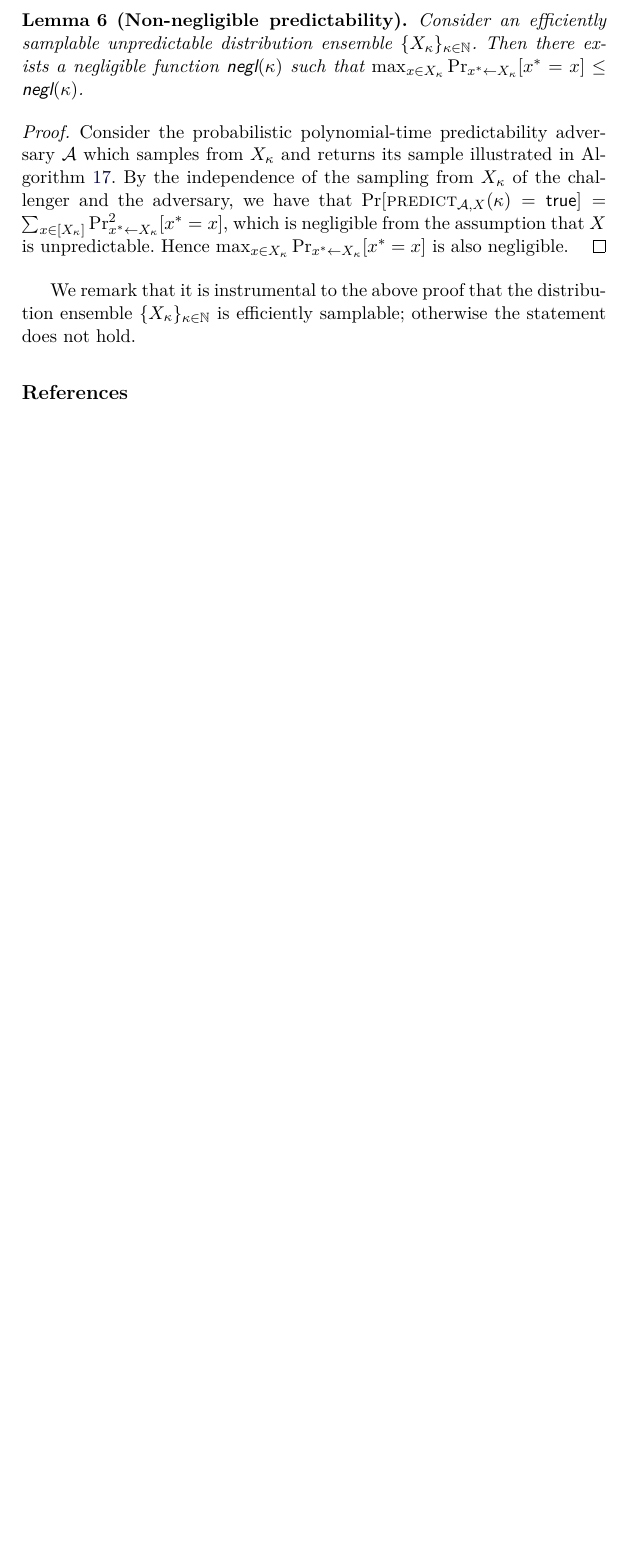
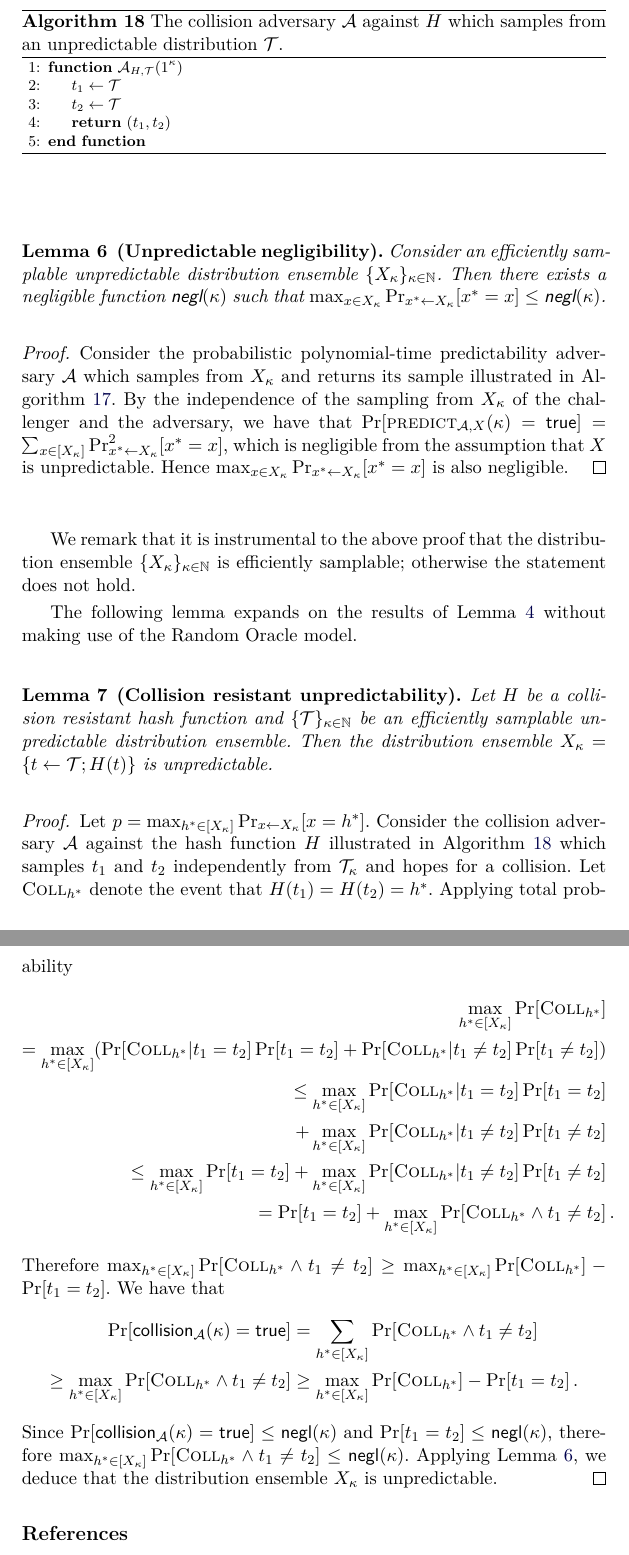
Before and after one commit to decrypto-org/burn-paper, a LaTeX paper (burn.tex, which reads algorithms/alg.collision-adversary-unpred-crs.tex, standard.tex): part of page 26 of 27 before the commit and two parts of pages 26 and 27 of 28 after it, the two joined at a grey line, cut at the place of the change, the shorter picture padded with empty space. Compiled offline with pdfLaTeX.

Commit message:
State and prove unpred-negl lem

```diff
--- /dev/null
+++ b/algorithms/alg.collision-adversary-unpred-crs.tex
@@ -0,0 +1,12 @@
+\begin{figure}[t]
+\begin{algorithm}[H]
+    \caption{\label{alg.collision-adversary-unpred-crs} The collision adversary $\mathcal{A}$ against $H$ which samples from an unpredictable distribution $\mathcal{T}$.}
+    \begin{algorithmic}[1]
+        \Function{$\mathcal{A}_{H,\mathcal{T}}$}{$1^\kappa$}
+            \Let{t_1}{\mathcal{T}}
+            \Let{t_2}{\mathcal{T}}
+            \State\Return{$(t_1, t_2)$}
+        \EndFunction
+    \end{algorithmic}
+\end{algorithm}
+\end{figure}
--- a/standard.tex
+++ b/standard.tex
@@ -73,7 +73,7 @@ holds for distributions that are efficiently samplable.
 
 \import{./}{algorithms/alg.predictability-adversary-guess.tex}
 
-\begin{lemma}[Non-negligible predictability]
+\begin{lemma}[Unpredictable negligibility]\label{lem:unpred-negl}
   Consider an efficiently samplable unpredictable distribution ensemble $\{X_\kappa\}_{\kappa\in\mathbb{N}}$. Then there exists a negligible function $\negl$ such that $\max_{x \in X_\kappa}\Pr_{x^* \gets X_\kappa}[x^* = x] \leq \negl$.
 \end{lemma}
 \begin{proof}
@@ -86,3 +86,47 @@ holds for distributions that are efficiently samplable.
 \end{proof}
 
 We remark that it is instrumental to the above proof that the distribution ensemble $\{X_\kappa\}_{\kappa\in\mathbb{N}}$ is efficiently samplable; otherwise the statement does not hold.
+
+The following lemma expands on the results of Lemma~\ref{lem:ro-unpredictability} without making use of the Random Oracle model.
+
+\import{./}{algorithms/alg.collision-adversary-unpred-crs.tex}
+
+\newcommand{\collstar}{\textsc{Coll}_{h^*}}
+
+\begin{lemma}[Collision resistant unpredictability]
+  Let $H$ be a collision resistant hash function and $\{\mathcal{T}\}_{\kappa\in\mathbb{N}}$ be an
+  efficiently samplable unpredictable distribution ensemble. Then the
+  distribution ensemble $X_\kappa = \{ t \gets \mathcal{T}; H(t) \}$ is unpredictable.
+\end{lemma}
+\begin{proof}
+  Let $p = \max_{h^* \in [X_\kappa]}\Pr_{x \gets X_\kappa}[x = h^*]$.
+  Consider the collision adversary $\mathcal{A}$ against the hash function $H$ illustrated in Algorithm~\ref{alg.collision-adversary-unpred-crs} which samples $t_1$ and $t_2$ independently from $\mathcal{T}_\kappa$ and hopes for a collision. Let $\collstar$ denote the event that $H(t_1) = H(t_2) = h^*$.
+  Applying total probability
+  \begin{align*}
+  \max_{h^* \in [X_\kappa]}\Pr[\collstar]&
+  \\=
+  \max_{h^* \in [X_\kappa]}(\Pr[\collstar|t_1 = t_2]\Pr[t_1 = t_2]
+   + \Pr[\collstar|t_1 \neq t_2]\Pr[t_1 \neq t_2])&
+  \\\leq
+  \max_{h^* \in [X_\kappa]}\Pr[\collstar|t_1 = t_2]\Pr[t_1 = t_2]&
+  \\ + \max_{h^* \in [X_\kappa]}\Pr[\collstar|t_1 \neq t_2]\Pr[t_1 \neq t_2]&
+  \\\leq
+  \max_{h^* \in [X_\kappa]}\Pr[t_1 = t_2]
+  + \max_{h^* \in [X_\kappa]}\Pr[\collstar|t_1 \neq t_2]\Pr[t_1 \neq t_2]&
+  \\=
+  \Pr[t_1 = t_2]
+  + \max_{h^* \in [X_\kappa]}\Pr[\collstar \land t_1 \neq t_2]&
+  \,.
+  \end{align*}
+  Therefore $\max_{h^* \in [X_\kappa]}\Pr[\collstar \land t_1 \neq t_2] \geq \max_{h^* \in [X_\kappa]}\Pr[\collstar] - \Pr[t_1 = t_2]$.
+  We have that
+  \begin{align*}
+    \Pr[\collisionattack_{\mathcal{A}}(\kappa) = \true] &=
+    \sum_{h^* \in [X_\kappa]} \Pr[\collstar \land t_1 \neq t_2]\\\geq
+    \max_{h^* \in [X_\kappa]} \Pr[\collstar \land t_1 \neq t_2]
+    &\geq
+    \max_{h^* \in [X_\kappa]}\Pr[\collstar] - \Pr[t_1 = t_2]\,.
+  \end{align*}
+ Since $\Pr[\collisionattack_{\mathcal{A}}(\kappa) = \true] \leq \negl$
+ and $\Pr[t_1 = t_2] \leq \negl$, therefore $\max_{h^* \in [X_\kappa]} \Pr[\collstar \land t_1 \neq t_2] \leq \negl$. Applying Lemma~\ref{lem:unpred-negl}, we deduce that the distribution ensemble $X_\kappa$ is unpredictable.
+\end{proof}
```
